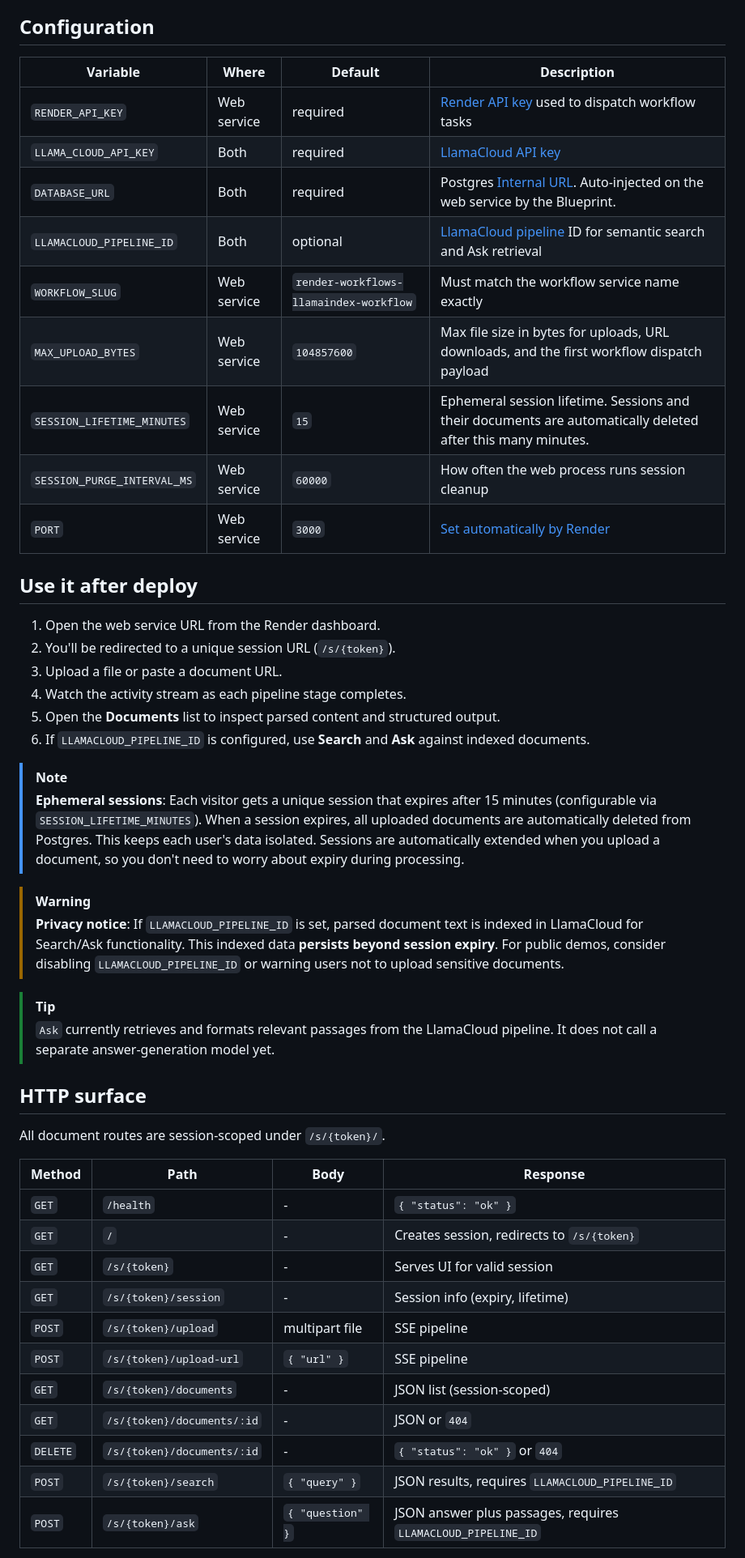
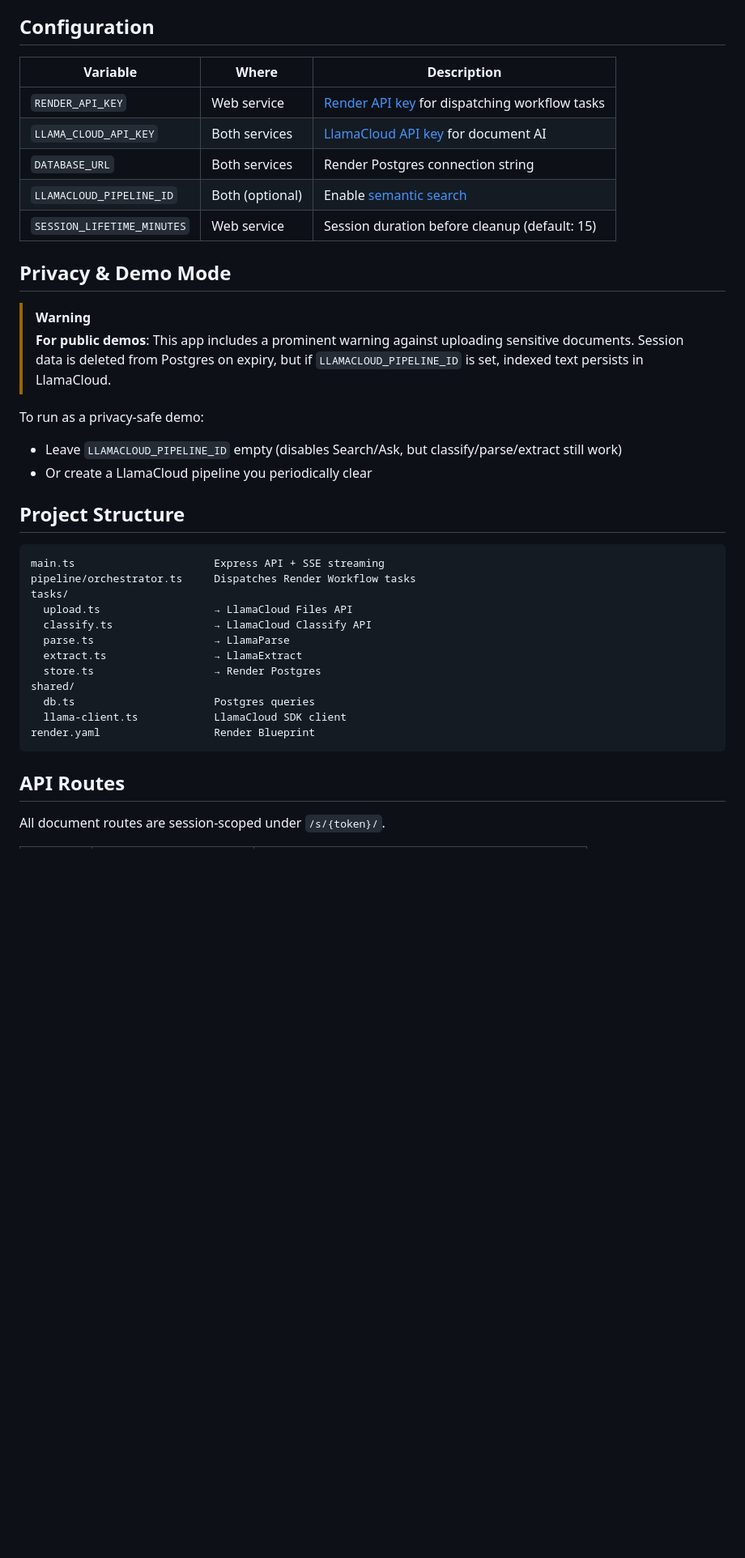
Before and after one commit to ojusave/render-workflows-llamaindex, a Markdown page: README.md, the part around one of its changes. Shown at 81% size. Drawn GitHub-style; blank space fills up the shorter version.

````diff
--- a/README.md
+++ b/README.md
@@ -107,51 +95,41 @@ When this value is present:
 
 ## Configuration
 
-| Variable | Where | Default | Description |
-| --- | --- | --- | --- |
-| `RENDER_API_KEY` | Web service | required | [Render API key](https://render.com/docs/api#1-create-an-api-key) used to dispatch workflow tasks |
-| `LLAMA_CLOUD_API_KEY` | Both | required | [LlamaCloud API key](https://cloud.llamaindex.ai) |
-| `DATABASE_URL` | Both | required | Postgres [Internal URL](https://render.com/docs/databases#connecting-from-within-render). Auto-injected on the web service by the Blueprint. |
-| `LLAMACLOUD_PIPELINE_ID` | Both | optional | [LlamaCloud pipeline](https://cloud.llamaindex.ai) ID for semantic search and Ask retrieval |
-| `WORKFLOW_SLUG` | Web service | `render-workflows-llamaindex-workflow` | Must match the workflow service name exactly |
-| `MAX_UPLOAD_BYTES` | Web service | `104857600` | Max file size in bytes for uploads, URL downloads, and the first workflow dispatch payload |
-| `SESSION_LIFETIME_MINUTES` | Web service | `15` | Ephemeral session lifetime. Sessions and their documents are automatically deleted after this many minutes. |
-| `SESSION_PURGE_INTERVAL_MS` | Web service | `60000` | How often the web process runs session cleanup |
-| `PORT` | Web service | `3000` | [Set automatically by Render](https://render.com/docs/environment-variables#all-runtimes) |
+| Variable | Where | Description |
+| --- | --- | --- |
+| `RENDER_API_KEY` | Web service | [Render API key](https://render.com/docs/api#1-create-an-api-key) for dispatching workflow tasks |
+| `LLAMA_CLOUD_API_KEY` | Both services | [LlamaCloud API key](https://cloud.llamaindex.ai) for document AI |
+| `DATABASE_URL` | Both services | Render Postgres connection string |
+| `LLAMACLOUD_PIPELINE_ID` | Both (optional) | Enable [semantic search](https://docs.cloud.llamaindex.ai/llamacloud/guides/pipelines) |
+| `SESSION_LIFETIME_MINUTES` | Web service | Session duration before cleanup (default: 15) |
 
-## Use it after deploy
-
-1. Open the web service URL from the Render dashboard.
-2. You'll be redirected to a unique session URL (`/s/{token}`).
-3. Upload a file or paste a document URL.
-4. Watch the activity stream as each pipeline stage completes.
-5. Open the **Documents** list to inspect parsed content and structured output.
-6. If `LLAMACLOUD_PIPELINE_ID` is configured, use **Search** and **Ask** against indexed documents.
-
-> [!NOTE]
-> **Ephemeral sessions**: Each visitor gets a unique session that expires after 15 minutes (configurable via `SESSION_LIFETIME_MINUTES`). When a session expires, all uploaded documents are automatically deleted from Postgres. This keeps each user's data isolated. Sessions are automatically extended when you upload a document, so you don't need to worry about expiry during processing.
+## Privacy & Demo Mode
 
 > [!WARNING]
-> **Privacy notice**: If `LLAMACLOUD_PIPELINE_ID` is set, parsed document text is indexed in LlamaCloud for Search/Ask functionality. This indexed data **persists beyond session expiry**. For public demos, consider disabling `LLAMACLOUD_PIPELINE_ID` or warning users not to upload sensitive documents.
+> **For public demos**: This app includes a prominent warning against uploading sensitive documents. Session data is deleted from Postgres on expiry, but if `LLAMACLOUD_PIPELINE_ID` is set, indexed text persists in LlamaCloud.
 
-> [!TIP]
-> `Ask` currently retrieves and formats relevant passages from the LlamaCloud pipeline. It does not call a separate answer-generation model yet.
+To run as a privacy-safe demo:
+- Leave `LLAMACLOUD_PIPELINE_ID` empty (disables Search/Ask, but classify/parse/extract still work)
+- Or create a LlamaCloud pipeline you periodically clear
 
-## HTTP surface
+## Project Structure
+
+```
+main.ts                      Express API + SSE streaming
+pipeline/orchestrator.ts     Dispatches Render Workflow tasks
+tasks/
+  upload.ts                  → LlamaCloud Files API
+  classify.ts                → LlamaCloud Classify API
+  parse.ts                   → LlamaParse
+  extract.ts                 → LlamaExtract
+  store.ts                   → Render Postgres
+shared/
+  db.ts                      Postgres queries
+  llama-client.ts            LlamaCloud SDK client
+render.yaml                  Render Blueprint
+```
+
+## API Routes
 
 All document routes are session-scoped under `/s/{token}/`.
 
-| Method | Path | Body | Response |
-| --- | --- | --- | --- |
-| `GET` | `/health` | - | `{ "status": "ok" }` |
-| `GET` | `/` | - | Creates session, redirects to `/s/{token}` |
-| `GET` | `/s/{token}` | - | Serves UI for valid session |
-| `GET` | `/s/{token}/session` | - | Session info (expiry, lifetime) |
-| `POST` | `/s/{token}/upload` | multipart file | SSE pipeline |
-| `POST` | `/s/{token}/upload-url` | `{ "url" }` | SSE pipeline |
-| `GET` | `/s/{token}/documents` | - | JSON list (session-scoped) |
-| `GET` | `/s/{token}/documents/:id` | - | JSON or `404` |
-| `DELETE` | `/s/{token}/documents/:id` | - | `{ "status": "ok" }` or `404` |
-| `POST` | `/s/{token}/search` | `{ "query" }` | JSON results, requires `LLAMACLOUD_PIPELINE_ID` |
-| `POST` | `/s/{token}/ask` | `{ "question" }` | JSON answer plus passages, requires `LLAMACLOUD_PIPELINE_ID` |
-
````
Also changed, not shown: other parts of README.md (+81 -130 lines).
